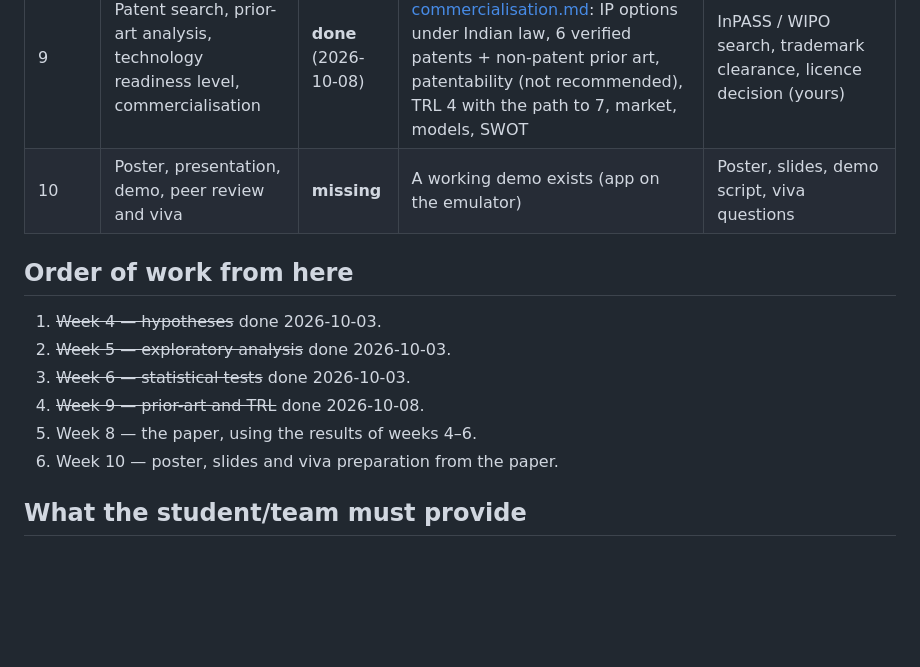
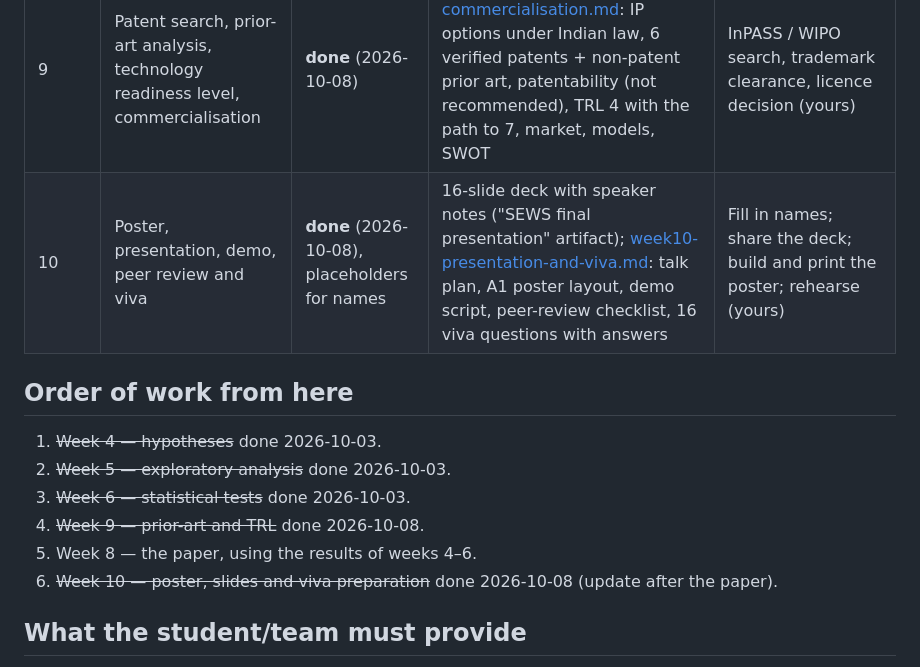
Before and after one commit to Pushkaraj1234/Student-Early-Warning-System, a Markdown page: docs/research/course-alignment.md, the part around the change. Rendered like a GitHub page; blank space fills up the shorter version.

```diff
--- a/docs/research/course-alignment.md
+++ b/docs/research/course-alignment.md
@@ -17,7 +17,7 @@ Legend: **done** = exists and is verified · **partial** = exists but not in the
 | 7 | Prototype / proof of concept, version control, reproducibility, documentation | **done** | Mobile app and website, database, backend jobs, ML pipeline, in-app training; weekly longitudinal model ([longitudinal-v3.md](../ml/longitudinal-v3.md)) and two external benchmark datasets ([external-datasets.md](../ml/external-datasets.md)); GitHub repository; 130 + 181 + 115 automated tests; 390 database checks | — |
 | 8 | Technical writing: abstract, introduction, methodology, results, conclusion; IEEE references | **missing** | Technical docs exist, but no paper | IEEE-format paper (Overleaf template) — needs team names, college, guide (yours) |
 | 9 | Patent search, prior-art analysis, technology readiness level, commercialisation | **done** (2026-10-08) | [week09-ipr-trl-commercialisation.md](week09-ipr-trl-commercialisation.md): IP options under Indian law, 6 verified patents + non-patent prior art, patentability (not recommended), TRL 4 with the path to 7, market, models, SWOT | InPASS / WIPO search, trademark clearance, licence decision (yours) |
-| 10 | Poster, presentation, demo, peer review and viva | **missing** | A working demo exists (app on the emulator) | Poster, slides, demo script, viva questions |
+| 10 | Poster, presentation, demo, peer review and viva | **done** (2026-10-08), placeholders for names | 16-slide deck with speaker notes ("SEWS final presentation" artifact); [week10-presentation-and-viva.md](week10-presentation-and-viva.md): talk plan, A1 poster layout, demo script, peer-review checklist, 16 viva questions with answers | Fill in names; share the deck; build and print the poster; rehearse (yours) |
 
 ## Order of work from here
 
@@ -26,7 +26,7 @@ Legend: **done** = exists and is verified · **partial** = exists but not in the
 3. ~~Week 6 — statistical tests~~ done 2026-10-03.
 4. ~~Week 9 — prior-art and TRL~~ done 2026-10-08.
 5. Week 8 — the paper, using the results of weeks 4–6.
-6. Week 10 — poster, slides and viva preparation from the paper.
+6. ~~Week 10 — poster, slides and viva preparation~~ done 2026-10-08 (update after the paper).
 
 ## What the student/team must provide
 
```
Also changed, not shown: docs/research/week10-presentation-and-viva.md (added, +88 -0 lines).
